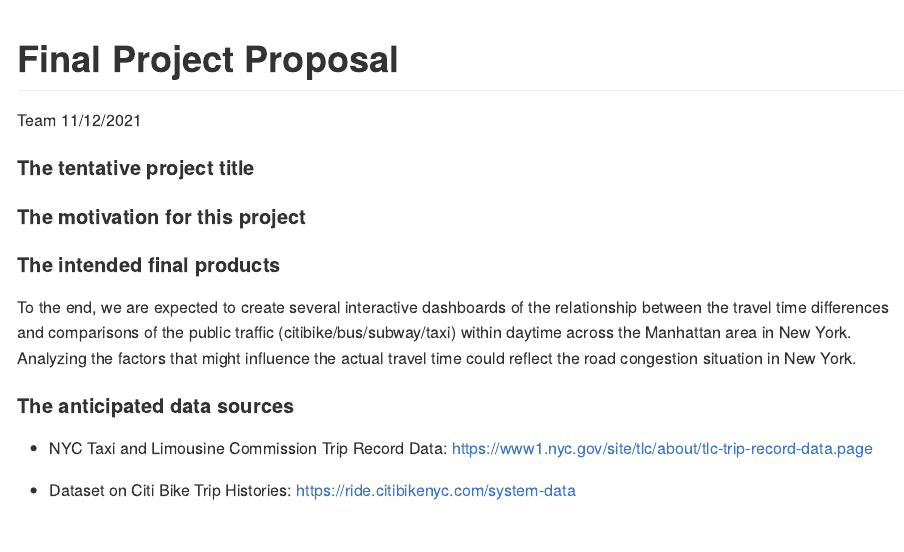
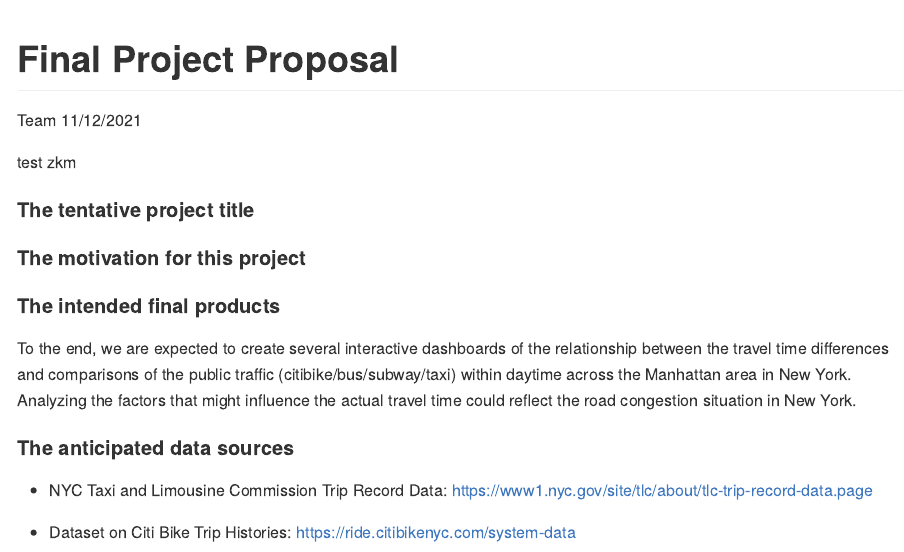
Before and after one commit to Junzheshao5959/P8105-Final-Project, an R Markdown document (final project proposal.Rmd): the page in a window 1100 px wide, from its top. Rendered offline with R 4.5, knitr and Pandoc, with nearby package versions.

Commit message:
test github

````diff
--- a/final project proposal.Rmd
+++ b/final project proposal.Rmd
@@ -8,6 +8,8 @@ output: github_document
 ```{r setup, include=FALSE}
 knitr::opts_chunk$set(echo = TRUE)
 ```
+
+test zkm
 
 #### The tentative project title
 #### The motivation for this project
````
